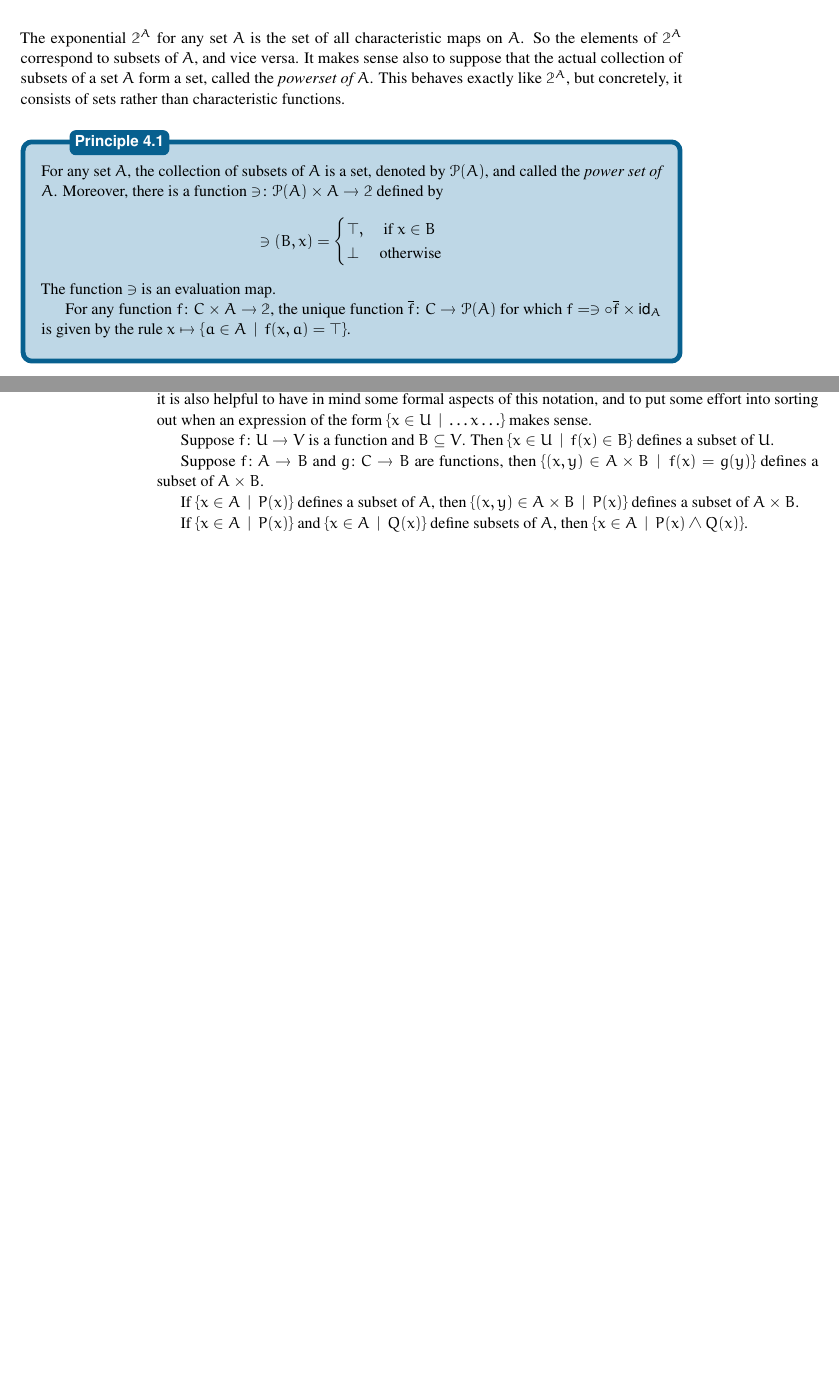
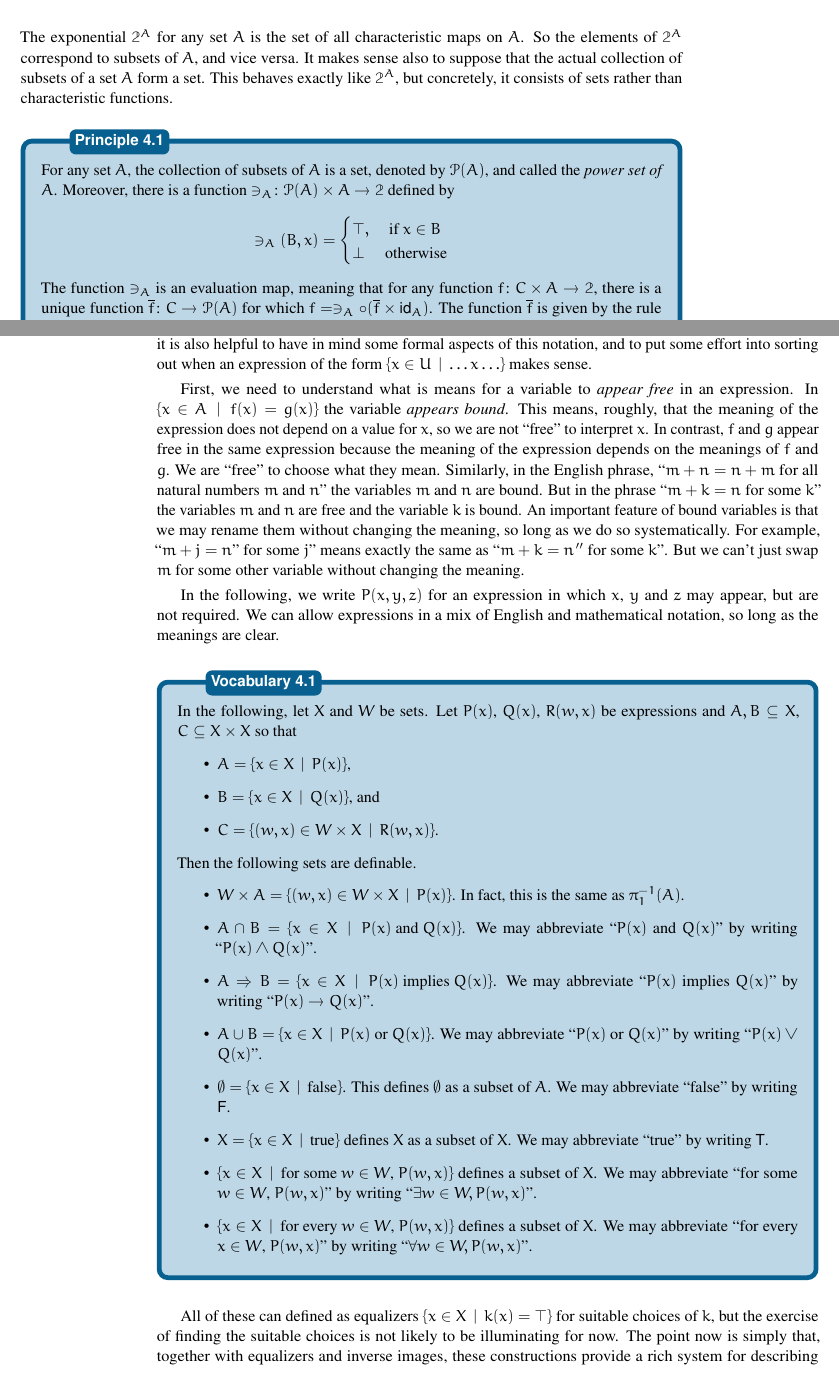
Before and after one commit to MAMoshier/LectureNotes, a LaTeX book (print.tex, which reads SetsLectures.tex): two parts of pages 23 and 24 of 34 before the commit and two parts of pages 23 and 24 of 36 after it, joined at a grey line, cut so that both start at the same text, the shorter picture padded with empty space. Compiled offline with pdfLaTeX.

Commit message:
txs auto checkin

```diff
--- a/SetsLectures.tex
+++ b/SetsLectures.tex
@@ -955,17 +955,17 @@ This leads to the following definition.
 
 The exponential $\Two^A$ for any set $A$ is the set of all characteristic maps on $A$.
 So the elements of $\Two^A$ correspond to subsets of $A$, and vice versa.
-It makes sense also to suppose that the actual collection of subsets of a set $A$ form a set, called the \emph{powerset of $A$}.
+It makes sense also to suppose that the actual collection of subsets of a set $A$ form a set.
 This behaves exactly like $\Two^A$, but concretely, it consists of sets rather than characteristic functions.
 
 \begin{principle}\label{ax:powerset}
-	For any set $A$, the collection of subsets of $A$ is a set, denoted by $\powerset(A)$, and called the \emph{power set of $A$}. Moreover, there is a function $\fromto \ni{\powerset(A)\times A}\Two$ defined by
-	\[\ni(B,x) = \begin{cases}
+	For any set $A$, the collection of subsets of $A$ is a set, denoted by $\powerset(A)$, and called the \emph{power set of $A$}. Moreover, there is a function $\fromto {\ni_A}{\powerset(A)\times A}\Two$ defined by
+	\[\ni_A(B,x) = \begin{cases}
 		\top, &\text{ if } x\in B\\
 		\bot &\text{otherwise}
 	\end{cases}
 	\]
-	The function $\ni$ is an evaluation map.
-
-	For any function $\fromto f{C\times A}\Two$, the unique function $\fromto {\overline{f}}C{\powerset(A)}$ for which $f = \ni\circ \overline{f} \times \id_A$ is given by the rule $x\mapsto \{a\in A\st f(x,a)=\top\}$.
+	The function $\ni_A$ is an evaluation map, meaning that
+	for any function $\fromto f{C\times A}\Two$, there is a unique function $\fromto {\overline{f}}C{\powerset(A)}$ for which $f = \ni_A\circ (\overline{f} \times \id_A)$. The function $\overline f$
+	is given by the rule $c\mapsto \{x\in A\st f(c,x)=\top\}$.
 \end{principle}
@@ -972,3 +996,53 @@ This behaves exactly like $\Two^A$, but concretely, it consists of sets rather t
+Nevertheless, it is also helpful to have in mind some formal aspects of this notation, and to put some effort into sorting out when an expression of the form
+$\{x\in U\st \ldots x \ldots\}$ makes sense.
+
+First, we need to understand what is means for a variable to \emph{appear free} in an expression.
+In $\{x\in A \st f(x)=g(x)\}$ the variable \emph{appears bound}.
+This means, roughly, that the meaning of the expression does not depend on a value for $x$, so we are not ``free'' to interpret $x$.
+In contrast, $f$ and $g$ appear free in the same expression because the meaning of the expression depends on the meanings of $f$ and $g$.
+We are ``free'' to choose what they mean.
+Similarly, in the English phrase, ``$m + n = n + m$ for all natural numbers $m$ and $n$'' the variables $m$ and $n$ are bound.
+But in the phrase ``$m+k = n$ for some $k$'' the variables $m$ and $n$ are free and the variable $k$ is bound.
+An important feature of bound variables is that we may rename them without changing the meaning, so long as we do so systematically.
+For example, ``$m+j=n$'' for some $j$'' means exactly the same as ``$m+k=n''$ for some $k$''.
+But we can't just swap $m$ for some other variable without changing the meaning.
+
+In the following, we write $P(x,y,z)$ for an expression in which $x$, $y$ and $z$ may appear, but are not required.
+We can allow expressions in a mix of English and mathematical notation, so long as the meanings are clear.
+
+\begin{vocabulary}
+	In the following, let $X$ and $W$ be sets. Let $P(x)$, $Q(x)$, $R(w,x)$ be expressions and $A,B\subseteq X$, $C\subseteq X\times X$ so that
+	\begin{itemize}
+		\item $A = \{x\in X\st P(x)\}$,
+		\item $B = \{x\in X\st Q(x)\}$, and
+		\item $C = \{(w,x)\in W\times X\st R(w,x)\}$.
+	\end{itemize}
+Then the following sets are definable.
+\begin{itemize}
+\item $W\times A = \{(w,x)\in W\times X\st P(x)\}$. In fact, this is the same
+as $\pi_1^{-1}(A)$.
+
+\item $A\cap B = \{x\in X\st \text{$P(x)$ and $Q(x)$}\}$. We may abbreviate ``$P(x)$ and $Q(x)$'' by writing ``$P(x)\wedge Q(x)$''.
+
+\item $A\Rightarrow B = \{x\in X\st \text{$P(x)$ implies $Q(x)$}\}$. We may abbreviate ``$P(x)$ implies $Q(x)$'' by writing ``$P(x)\to Q(x)$''.
+
+\item $A\cup B = \{x\in X\st \text{$P(x)$ or $Q(x)$}\}$. We may abbreviate ``$P(x)$ or $Q(x)$'' by writing ``$P(x)\vee Q(x)$''.
+
+\item $\emptyset = \{x\in X\st \text{false} \}$. This defines $\emptyset$ as a subset of $A$. We may abbreviate ``false'' by writing $\textsf{F}$.
+
+\item $X = \{x\in X\st \text{true}\}$ defines $X$ as a subset of $X$. We may abbreviate ``true'' by writing $\textsf{T}$.
+
+\item $\{x\in X \st \text{for some $w\in W$, $P(w,x)$}\}$ defines a subset of $X$. We may abbreviate ``for some $w\in W$, $P(w,x)$'' by writing ``$\exists w\in W, P(w,x)$''.
+
+\item $\{x\in X \st \text{for every $w\in W$, $P(w,x)$}\}$ defines a subset of $X$.  We may abbreviate ``for every $x\in W$, $P(w,x)$'' by writing ``$\forall w\in W, P(w,x)$''.
+\end{itemize}
+\end{vocabulary}
+
+All of these can defined as equalizers $\{x\in X\st k(x)=\top\}$ for suitable choices of $k$, but the exercise of finding the suitable choices is not likely to be illuminating for now.
+The point now is simply that, together with equalizers and inverse images, these constructions provide a rich system for describing subsets of given sets.
+
+\section{The structure of $\powerset(U)$}
+
 
 
 For any set $U$, the powerset $\powerset(U)$ has useful structure. It is a \emph{partially ordered set} with respect to $\subseteq$. This means that
@@ -1038,14 +1163,0 @@ So in practical situations, it is harmless to write clear unambiguous plain lang
-Nevertheless, it is also helpful to have in mind some formal aspects of this notation, and to put some effort into sorting out when an expression of the form
-$\{x\in U\st \ldots x \ldots\}$ makes sense.
-
-
-
-
-Suppose $\fromto fUV$ is a function and $B\subseteq V$. Then $\{x\in U\st f(x)\in B\}$ defines a subset of $U$.
-
-Suppose $\fromto fAB$ and $\fromto gCB$ are functions, then $\{(x,y)\in A\times B\st f(x)=g(y)\}$ defines a subset of $A\times B$.
-
-If $\{x\in A\st P(x)\}$ defines a subset of $A$, then $\{(x,y)\in A\times B\st P(x)\}$ defines a subset of $A\times B$.
-
-If $\{x\in A\st P(x)\}$ and $\{x\in A\st Q(x)\}$ define subsets of $A$,
-then $\{x\in A\st P(x)\wedge Q(x)\}$.
```
Also changed, not shown: SetsLectures.tex (131 more changed lines).
